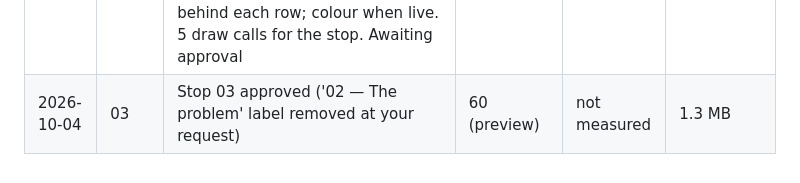
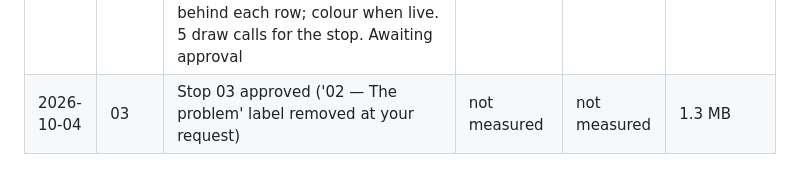
Before and after one commit to pedram-kh/walk-through, a Markdown page: PLAN.md, the part around the change. GitHub-like rendering.

Commit message:
PLAN log: stop 03 frame rate not measured
Co-Authored-By: Claude Opus 5.5 <noreply@anthropic.com>

```diff
--- a/PLAN.md
+++ b/PLAN.md
@@ -294,4 +294,4 @@ in the world, so stops never overlap.
 | 2026-10-04 | 02 | Stop 02 approved (hover matched to the live site, hovered cell drawn in front, lift 0.4) | 60 (preview) | not measured | 1.51 MB |
 | 2026-10-04 | 03 | Brief recorded in stop.json; graybox approved: three rows of 5 upright cards turned 25 degrees in a checkerboard zigzag (toward / away from the screen), all text in HTML around them and the whole section in one viewport; current enters from the right, goes around the cards in two strands and leaves through the top-right; turn left 60 degrees from stop 02. Journey currents now stay out of the next stop's arrival view when its current starts off screen | not measured | not measured | 0.85 MB (graybox, + journey current 0.52 MB) |
 | 2026-10-04 | 03 | Detail + behaviour built: card faces from the catalyst-growth.com photos (stop 01 set) with the landing's hairline border and label chip in one texture (cards.jpg, atlas.py); 6 cards per row in the drift loop (5 on screen), drifting like the landing (rows 1 and 3 right, row 2 left), fading per pixel at the row ends and wrapping off screen so the checkerboard holds; hero-style tilt and lift near the cursor; the landing's violet-to-blue motion trail behind each row; colour when live. 5 draw calls for the stop. Awaiting approval | not measured (preview pane) | not measured | 1.3 MB (+ journey current 0.52 MB) |
-| 2026-10-04 | 03 | Stop 03 approved ('02 — The problem' label removed at your request) | 60 (preview) | not measured | 1.3 MB |
+| 2026-10-04 | 03 | Stop 03 approved ('02 — The problem' label removed at your request) | not measured | not measured | 1.3 MB |
```
